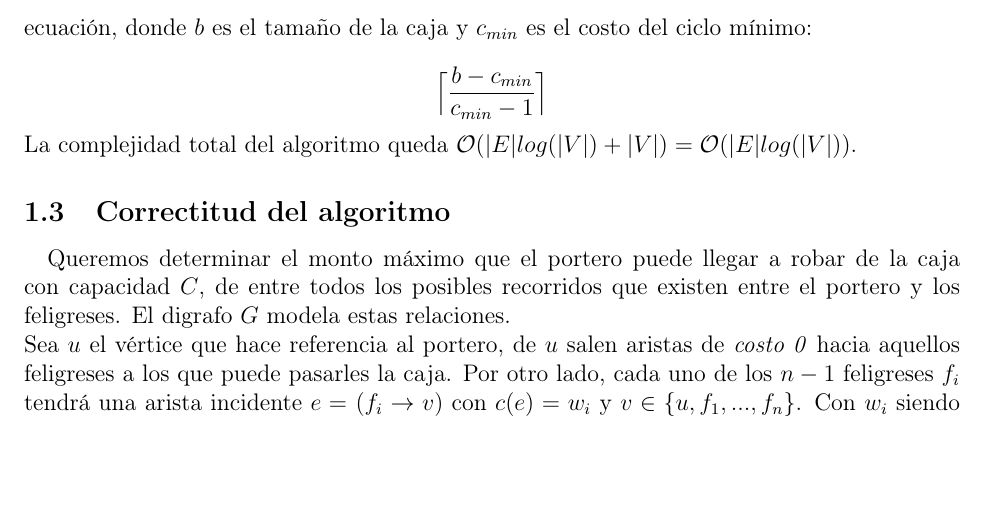
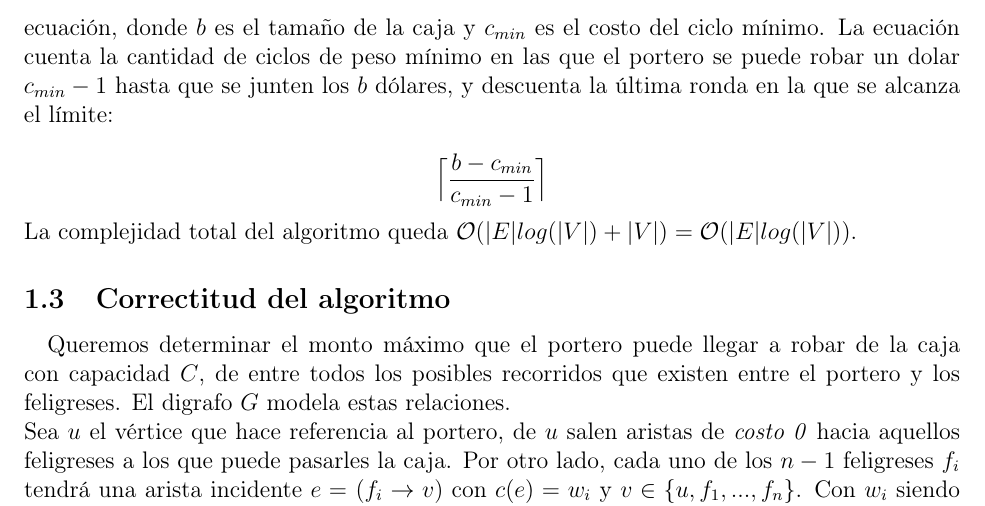
Before and after one commit to GalileoCap/f_algo3_tp2, a LaTeX document (informe/sections/ejercicio3.tex): part of page 2 of 2, cut so that both start at the same text, the shorter picture padded with empty space. Compiled offline with pdfLaTeX.

Commit message:
INF: TRY: EJ3

```diff
--- a/informe/sections/ejercicio3.tex
+++ b/informe/sections/ejercicio3.tex
@@ -36,7 +36,7 @@
 \paragraph{} Va a haber una (o potencialmente varias equivalentes) secuencia de pasadas de la caja que maximiza las ganancias del portero, que en este grafo va a formar un ciclo de costo mínimo que incluye al portero. \\
 Como el grafo no tiene ninguna arista de peso negativo, y por ende ningún ciclo negativo, utilizamos el algoritmo de camino mínimo de \textbf{Dijkstra} implementado con un \textbf{min-heap} para encontrar el camino mínimo desde el portero a cualquier feligrés en \(\bigO{|E|log(|V|)}\). \\
 Luego conseguimos el ciclo mínimo revisando para cada feligrés que le puede devolver la caja al portero el costo de devolverle la caja sumado al costo del camino hacia ese feligrés. Esto se hace en \(\bigO{|V|}\). \\
-Y finalmente calculamos la cantidad de dólares que el portero puede robar con la siguiente ecuación, donde \(b\) es el tamaño de la caja y \(c_{min}\) es el costo del ciclo mínimo: \\
+Y finalmente calculamos la cantidad de dólares que el portero puede robar  con la siguiente ecuación, donde \(b\) es el tamaño de la caja y \(c_{min}\) es el costo del ciclo mínimo. La ecuación cuenta la cantidad de ciclos de peso mínimo en las que el portero se puede robar un dolar \(c_{min} - 1\) hasta que se junten los \(b\) dólares, y descuenta la última ronda en la que se alcanza el límite: \\
 \[
   \Big\lceil\dfrac{b - c_{min}}{c_{min}-1}\Big\rceil
   \]
```
